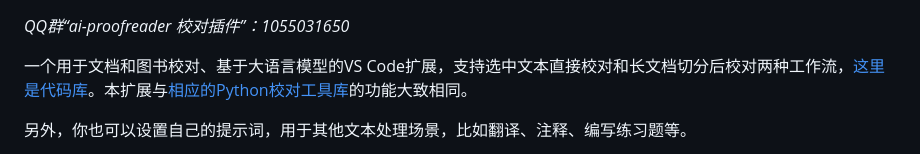
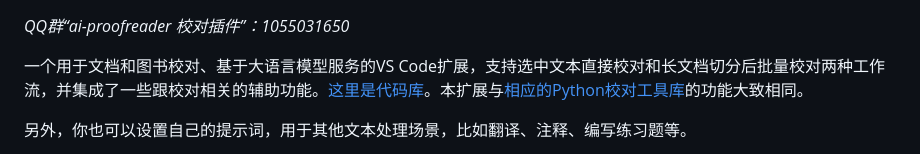
Before and after one commit to Fusyong/ai-proofread-vscode-extension, a Markdown page: README.md, the part around the change. Rendered like a GitHub page.

Commit message:
polished

```diff
--- a/README.md
+++ b/README.md
@@ -1,6 +1,6 @@
 *QQ群“ai-proofreader 校对插件”：1055031650*
 
-一个用于文档和图书校对、基于大语言模型的VS Code扩展，支持选中文本直接校对和长文档切分后校对两种工作流，[这里是代码库](https://github.com/Fusyong/ai-proofread-vscode-extension)。本扩展与[相应的Python校对工具库](https://github.com/Fusyong/ai-proofread)的功能大致相同。
+一个用于文档和图书校对、基于大语言模型服务的VS Code扩展，支持选中文本直接校对和长文档切分后批量校对两种工作流，并集成了一些跟校对相关的辅助功能。[这里是代码库](https://github.com/Fusyong/ai-proofread-vscode-extension)。本扩展与[相应的Python校对工具库](https://github.com/Fusyong/ai-proofread)的功能大致相同。
 
 另外，你也可以设置自己的提示词，用于其他文本处理场景，比如翻译、注释、编写练习题等。
 
```
